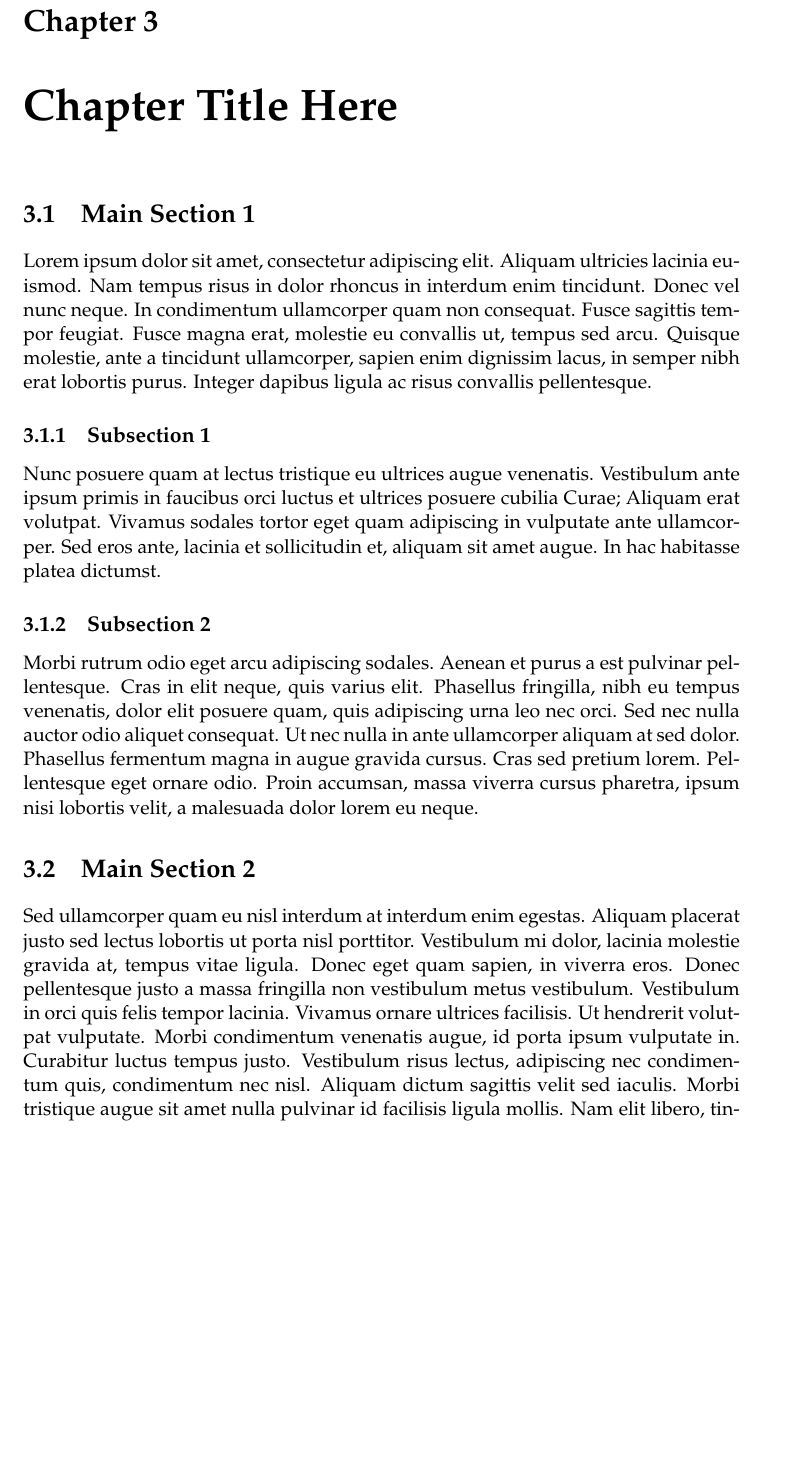
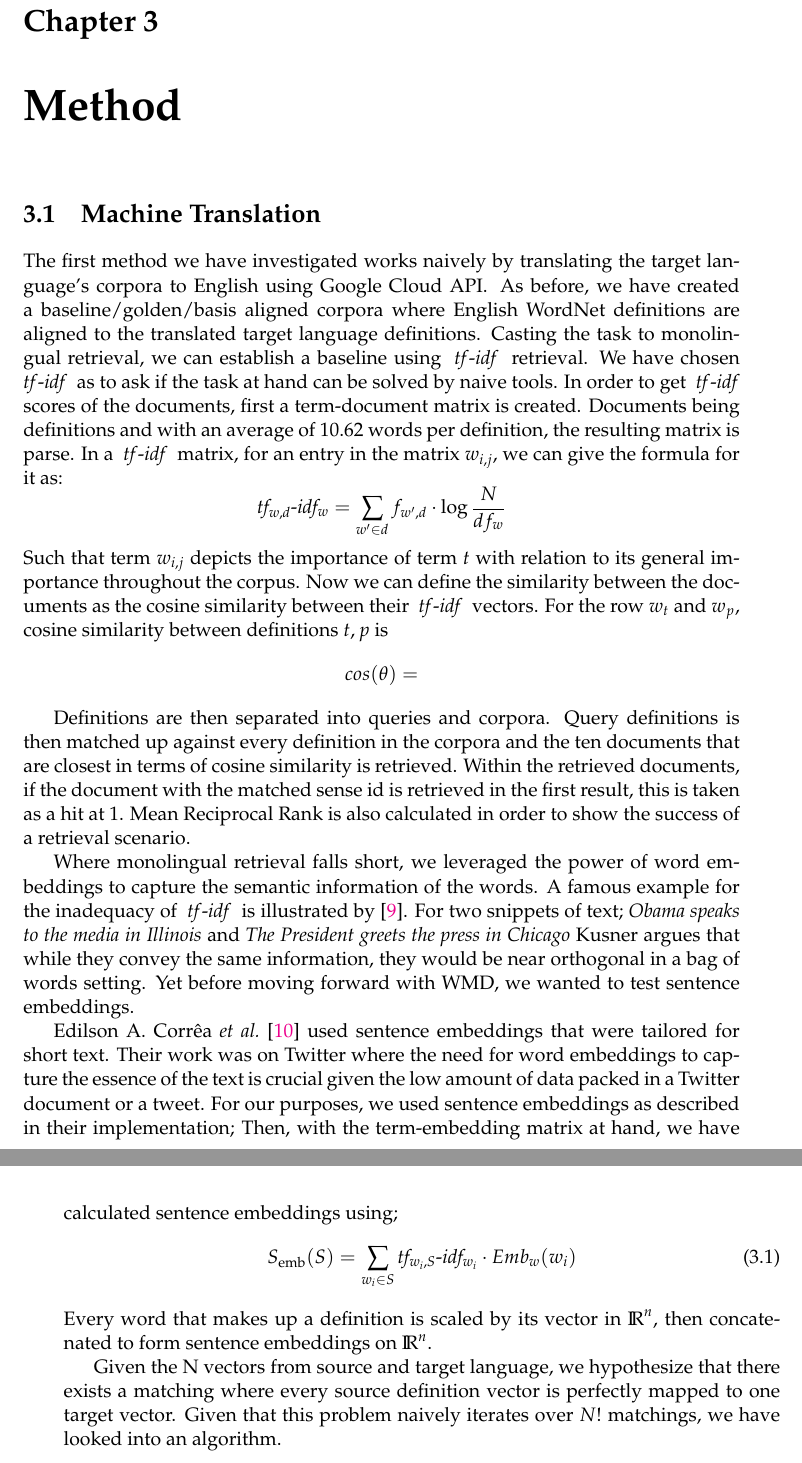
Before and after one commit to yigitsever/Thesis, a LaTeX thesis (main.tex, which reads Chapters/Chapter3.tex): part of page 23 of 35 before the commit and two parts of pages 23 and 24 of 35 after it, the two joined at a grey line, cut so that both start at the same text, the shorter picture padded with empty space. Compiled offline with pdfLaTeX.

Commit message:
Rough first draft for method

```diff
--- a/Chapters/Chapter3.tex
+++ b/Chapters/Chapter3.tex
@@ -1,35 +1,50 @@
 % Chapter Template
+\chapter{Method}
+\label{chap:method}
+%%% TODO, muhtemelen degisecek
 
-\chapter{Chapter Title Here} % Main chapter title
+%%% ROUGH FIRST DRAFT
+\section{Machine Translation}
 
-\label{ChapterX} % Change X to a consecutive number; for referencing this chapter elsewhere, use \ref{ChapterX}
+The first method we have investigated works naively by translating the target language's corpora to English using Google Cloud API\@. %TODO ref
+As before, we have created a baseline/golden/basis aligned corpora where English WordNet definitions are aligned to the translated target language definitions.
+Casting the task to monolingual retrieval, we can establish a baseline using \tfidf{} retrieval.
+We have chosen \tfidf{} as to ask if the task at hand can be solved by naive tools.
+In order to get \tfidf{} scores of the documents, first a term-document matrix is created.
+Documents being definitions and with an average of 10.62 words per definition, the resulting matrix is parse.
+In a \tfidf{} matrix, for an entry in the matrix $w_{i,j}$, we can give the formula for it as:
+\begin{equation*}
+    \varB{tf_{w,d}-idf_{w}} = {\sum_{w' \in d}{f_{w',d}}} \cdot \log \frac {N} {df_w}
+\end{equation*}
+Such that term $w_{i,j}$ depicts the importance of term $t$ with relation to its general importance throughout the corpus.
+Now we can define the similarity between the documents as the cosine similarity between their \tfidf{} vectors.
+For the row $w_t$ and $w_p$, cosine similarity between definitions $t, p$ is
+\begin{equation*}
+    cos(\theta) =
+\end{equation*}
 
-%----------------------------------------------------------------------------------------
-%	SECTION 1
-%----------------------------------------------------------------------------------------
+Definitions are then separated into queries and corpora.
+Query definitions is then matched up against every definition in the corpora and the ten documents that are closest in terms of cosine similarity is retrieved.
+Within the retrieved documents, if the document with the matched sense id is retrieved in the first result, this is taken as a hit at 1.
+Mean Reciprocal Rank is also calculated in order to show the success of a retrieval scenario.
 
-\section{Main Section 1}
+Where monolingual retrieval falls short, we leveraged the power of word embeddings to capture the semantic information of the words.
+A famous example for the inadequacy of \tfidf{} is illustrated by~\cite{kusner_word_2015-2}.
+For two snippets of text; \emph{Obama speaks to the media in Illinois} and \emph{The President greets the press in Chicago} Kusner argues that while they convey the same information, they would be near orthogonal in a bag of words setting.
+Yet before moving forward with WMD, we wanted to test sentence embeddings.
 
-Lorem ipsum dolor sit amet, consectetur adipiscing elit. Aliquam ultricies lacinia euismod. Nam tempus risus in dolor rhoncus in interdum enim tincidunt. Donec vel nunc neque. In condimentum ullamcorper quam non consequat. Fusce sagittis tempor feugiat. Fusce magna erat, molestie eu convallis ut, tempus sed arcu. Quisque molestie, ante a tincidunt ullamcorper, sapien enim dignissim lacus, in semper nibh erat lobortis purus. Integer dapibus ligula ac risus convallis pellentesque.
+%%% CITATION
+\textcite{edilson_a._correa_nilc-usp_2017} used sentence embeddings that were tailored for short text.
+Their work was on Twitter where the need for word embeddings to capture the essence of the text is crucial given the low amount of data packed in a Twitter document or a tweet.
+For our purposes, we used sentence embeddings as described in their implementation;
+% For sentence embeddings, first a \tfidf{} matrix is constructed.
+Then, with the term-embedding matrix at hand, we have calculated sentence embeddings using;
+\begin{equation}
+    S_{\text{emb}}(S) = \sum_{w_{i} \in S} \varB{tf_{w_{i},S}-idf_{w_i}} \cdot Emb_{w}(w_{i})
+\end{equation}
+Every word that makes up a definition is scaled by its vector in ${\rm I\!R}^n$, then concatenated to form sentence embeddings on ${\rm I\!R}^n$.
 
-%-----------------------------------
-%	SUBSECTION 1
-%-----------------------------------
-\subsection{Subsection 1}
+Given the N vectors from source and target language, we hypothesize that there exists a matching where every source definition vector is perfectly mapped to one target vector.
+Given that this problem naively iterates over $N!$ matchings, we have looked into an algorithm.
 
-Nunc posuere quam at lectus tristique eu ultrices augue venenatis. Vestibulum ante ipsum primis in faucibus orci luctus et ultrices posuere cubilia Curae; Aliquam erat volutpat. Vivamus sodales tortor eget quam adipiscing in vulputate ante ullamcorper. Sed eros ante, lacinia et sollicitudin et, aliquam sit amet augue. In hac habitasse platea dictumst.
-
-%-----------------------------------
-%	SUBSECTION 2
-%-----------------------------------
-
-\subsection{Subsection 2}
-Morbi rutrum odio eget arcu adipiscing sodales. Aenean et purus a est pulvinar pellentesque. Cras in elit neque, quis varius elit. Phasellus fringilla, nibh eu tempus venenatis, dolor elit posuere quam, quis adipiscing urna leo nec orci. Sed nec nulla auctor odio aliquet consequat. Ut nec nulla in ante ullamcorper aliquam at sed dolor. Phasellus fermentum magna in augue gravida cursus. Cras sed pretium lorem. Pellentesque eget ornare odio. Proin accumsan, massa viverra cursus pharetra, ipsum nisi lobortis velit, a malesuada dolor lorem eu neque.
-
-%----------------------------------------------------------------------------------------
-%	SECTION 2
-%----------------------------------------------------------------------------------------
-
-\section{Main Section 2}
-
-Sed ullamcorper quam eu nisl interdum at interdum enim egestas. Aliquam placerat justo sed lectus lobortis ut porta nisl porttitor. Vestibulum mi dolor, lacinia molestie gravida at, tempus vitae ligula. Donec eget quam sapien, in viverra eros. Donec pellentesque justo a massa fringilla non vestibulum metus vestibulum. Vestibulum in orci quis felis tempor lacinia. Vivamus ornare ultrices facilisis. Ut hendrerit volutpat vulputate. Morbi condimentum venenatis augue, id porta ipsum vulputate in. Curabitur luctus tempus justo. Vestibulum risus lectus, adipiscing nec condimentum quis, condimentum nec nisl. Aliquam dictum sagittis velit sed iaculis. Morbi tristique augue sit amet nulla pulvinar id facilisis ligula mollis. Nam elit libero, tincidunt ut aliquam at, molestie in quam. Aenean rhoncus vehicula hendrerit.
+%%% TODO lapjv %%%
```
